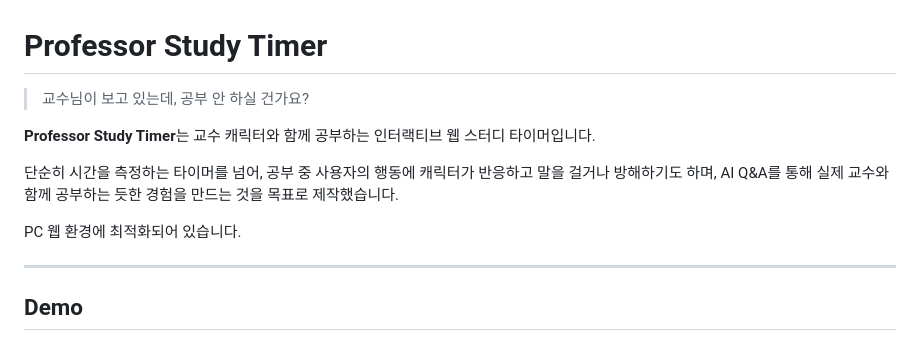
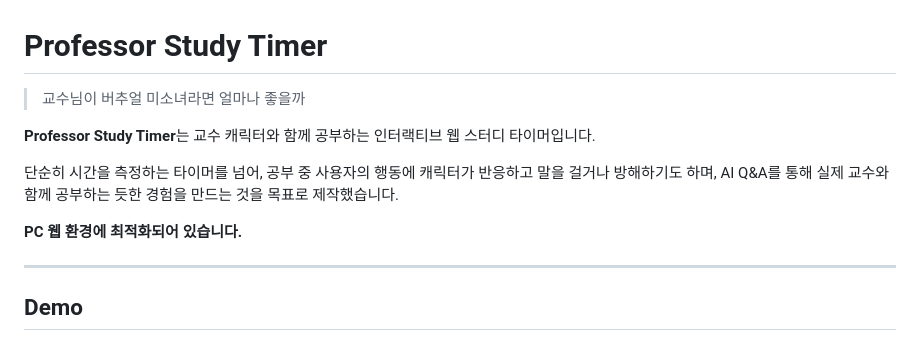
Before and after one commit to JJieunPPark/moe-professor-study-timer, a Markdown page: README.md, the part around the change. Rendered like a GitHub page.

Commit message:
Revise README content and formatting
Updated README for clarity and emphasis on PC optimization.

```diff
--- a/README.md
+++ b/README.md
@@ -1,12 +1,12 @@
 # Professor Study Timer
 
-> 교수님이 보고 있는데, 공부 안 하실 건가요?
+> 교수님이 버추얼 미소녀라면 얼마나 좋을까
 
 **Professor Study Timer**는 교수 캐릭터와 함께 공부하는 인터랙티브 웹 스터디 타이머입니다.
 
 단순히 시간을 측정하는 타이머를 넘어, 공부 중 사용자의 행동에 캐릭터가 반응하고 말을 걸거나 방해하기도 하며, AI Q&A를 통해 실제 교수와 함께 공부하는 듯한 경험을 만드는 것을 목표로 제작했습니다.
 
-PC 웹 환경에 최적화되어 있습니다.
+**PC 웹 환경에 최적화되어 있습니다.**
 
 ---
 
```
